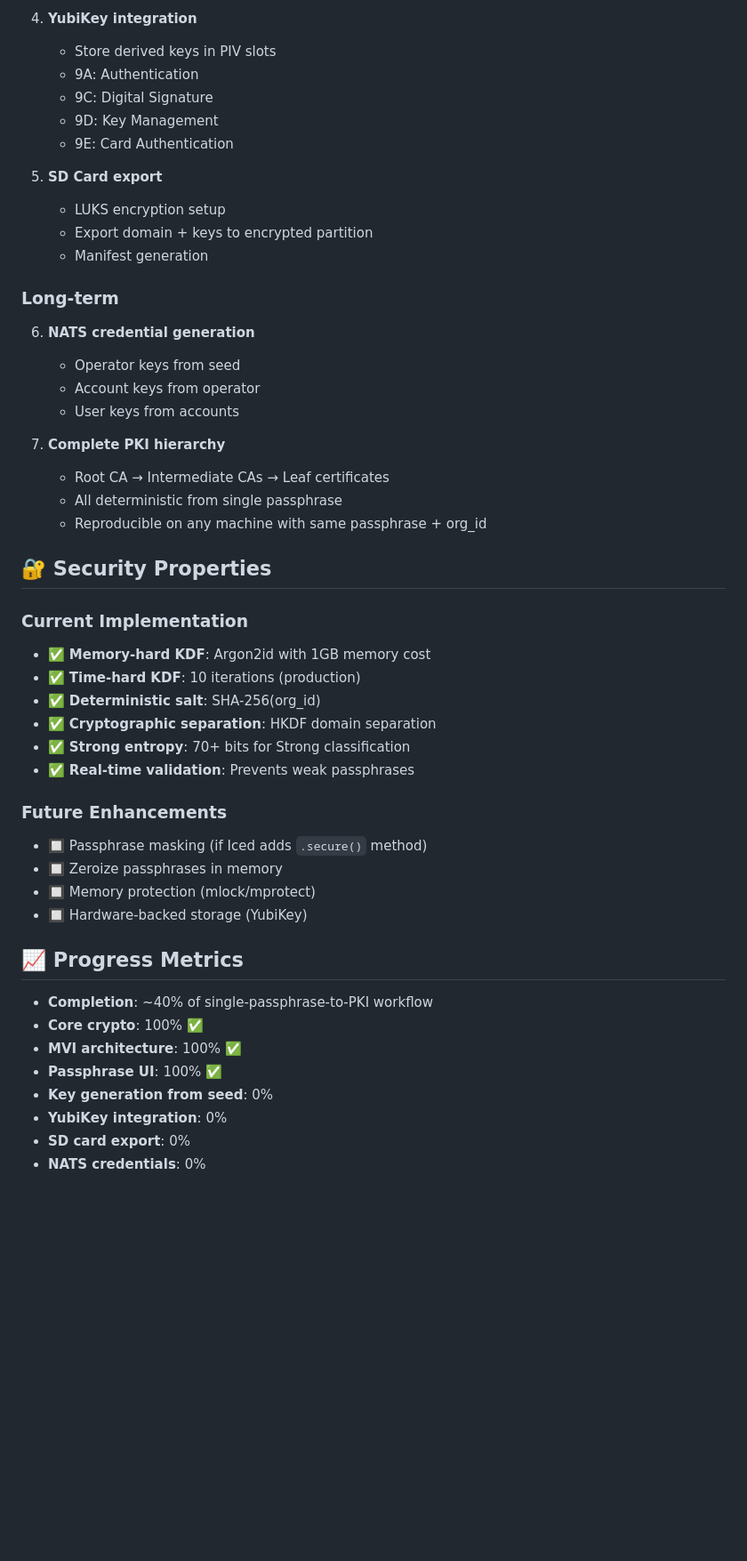
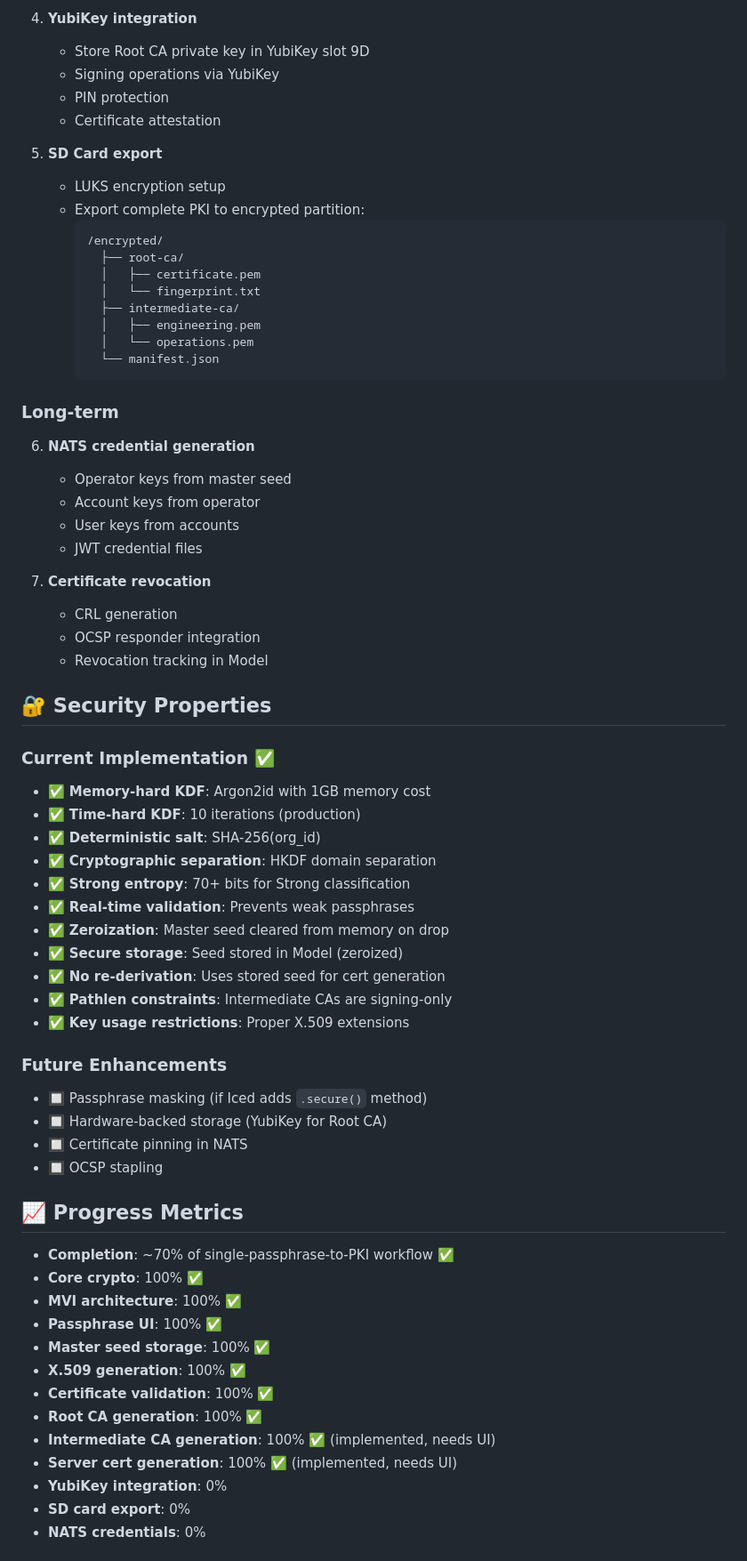
Before and after one commit to TheCowboyAI/cim-keys, a Markdown page: PASSPHRASE_TO_PKI_PROGRESS.md, the part around one of its changes. Shown at 89% size. Drawn GitHub-style; blank space fills up the shorter version.

````diff
--- a/PASSPHRASE_TO_PKI_PROGRESS.md
+++ b/PASSPHRASE_TO_PKI_PROGRESS.md
@@ -244,49 +348,68 @@ Located in **Keys** tab as "Step 1: Master Passphrase"
 4. **YubiKey integration**
-   - Store derived keys in PIV slots
-   - 9A: Authentication
-   - 9C: Digital Signature
-   - 9D: Key Management
-   - 9E: Card Authentication
+   - Store Root CA private key in YubiKey slot 9D
+   - Signing operations via YubiKey
+   - PIN protection
+   - Certificate attestation
 
 5. **SD Card export**
    - LUKS encryption setup
-   - Export domain + keys to encrypted partition
-   - Manifest generation
+   - Export complete PKI to encrypted partition:
+     ```
+     /encrypted/
+       ├── root-ca/
+       │   ├── certificate.pem
+       │   └── fingerprint.txt
+       ├── intermediate-ca/
+       │   ├── engineering.pem
+       │   └── operations.pem
+       └── manifest.json
+     ```
 
 ### Long-term
 6. **NATS credential generation**
-   - Operator keys from seed
+   - Operator keys from master seed
    - Account keys from operator
    - User keys from accounts
+   - JWT credential files
 
-7. **Complete PKI hierarchy**
-   - Root CA → Intermediate CAs → Leaf certificates
-   - All deterministic from single passphrase
-   - Reproducible on any machine with same passphrase + org_id
+7. **Certificate revocation**
+   - CRL generation
+   - OCSP responder integration
+   - Revocation tracking in Model
 
 ## 🔐 Security Properties
 
-### Current Implementation
+### Current Implementation ✅
 - ✅ **Memory-hard KDF**: Argon2id with 1GB memory cost
 - ✅ **Time-hard KDF**: 10 iterations (production)
 - ✅ **Deterministic salt**: SHA-256(org_id)
 - ✅ **Cryptographic separation**: HKDF domain separation
 - ✅ **Strong entropy**: 70+ bits for Strong classification
 - ✅ **Real-time validation**: Prevents weak passphrases
+- ✅ **Zeroization**: Master seed cleared from memory on drop
+- ✅ **Secure storage**: Seed stored in Model (zeroized)
+- ✅ **No re-derivation**: Uses stored seed for cert generation
+- ✅ **Pathlen constraints**: Intermediate CAs are signing-only
+- ✅ **Key usage restrictions**: Proper X.509 extensions
 
 ### Future Enhancements
 - 🔲 Passphrase masking (if Iced adds `.secure()` method)
-- 🔲 Zeroize passphrases in memory
-- 🔲 Memory protection (mlock/mprotect)
-- 🔲 Hardware-backed storage (YubiKey)
+- 🔲 Hardware-backed storage (YubiKey for Root CA)
+- 🔲 Certificate pinning in NATS
+- 🔲 OCSP stapling
 
 ## 📈 Progress Metrics
 
-- **Completion**: ~40% of single-passphrase-to-PKI workflow
+- **Completion**: ~70% of single-passphrase-to-PKI workflow ✅
 - **Core crypto**: 100% ✅
 - **MVI architecture**: 100% ✅
 - **Passphrase UI**: 100% ✅
-- **Key generation from seed**: 0%
+- **Master seed storage**: 100% ✅
+- **X.509 generation**: 100% ✅
+- **Certificate validation**: 100% ✅
+- **Root CA generation**: 100% ✅
+- **Intermediate CA generation**: 100% ✅ (implemented, needs UI)
+- **Server cert generation**: 100% ✅ (implemented, needs UI)
 - **YubiKey integration**: 0%
 - **SD card export**: 0%
 - **NATS credentials**: 0%
````
Also changed, not shown: other parts of PASSPHRASE_TO_PKI_PROGRESS.md (+219 -91 lines).
